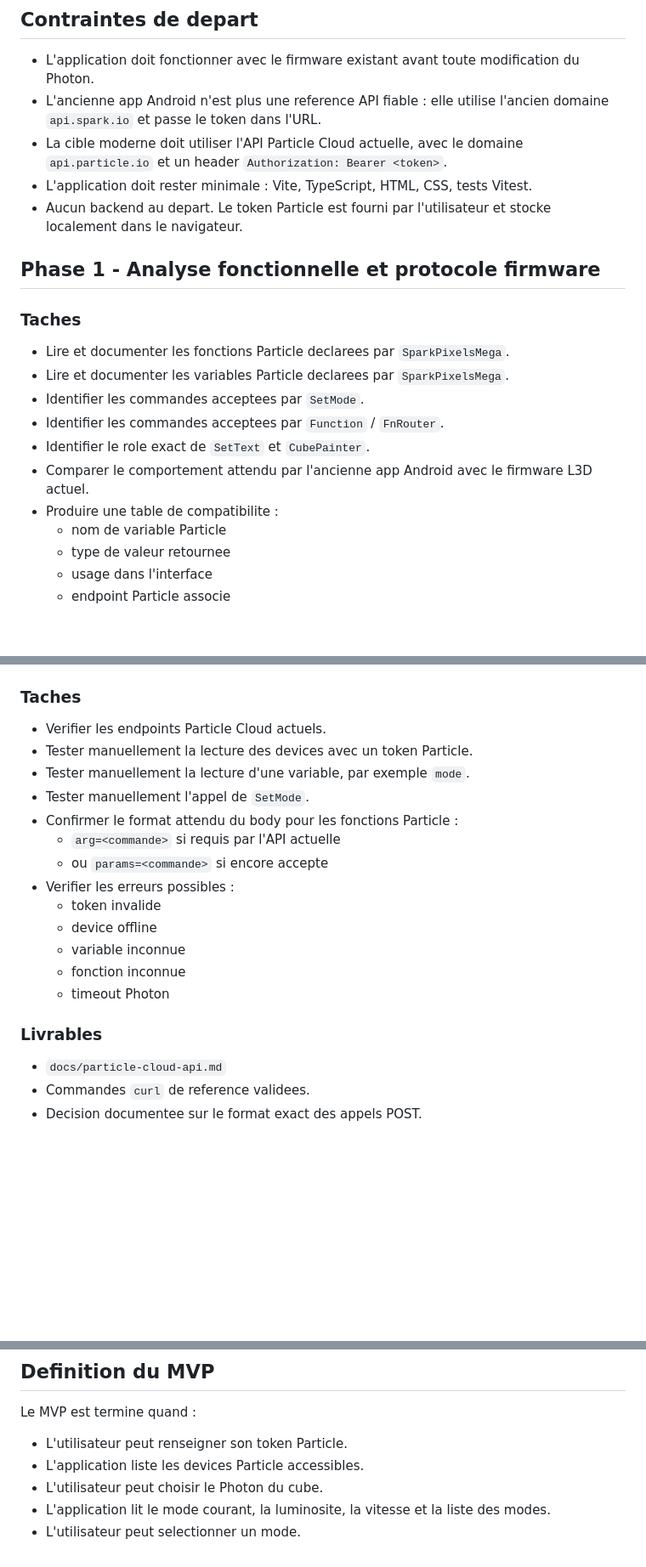
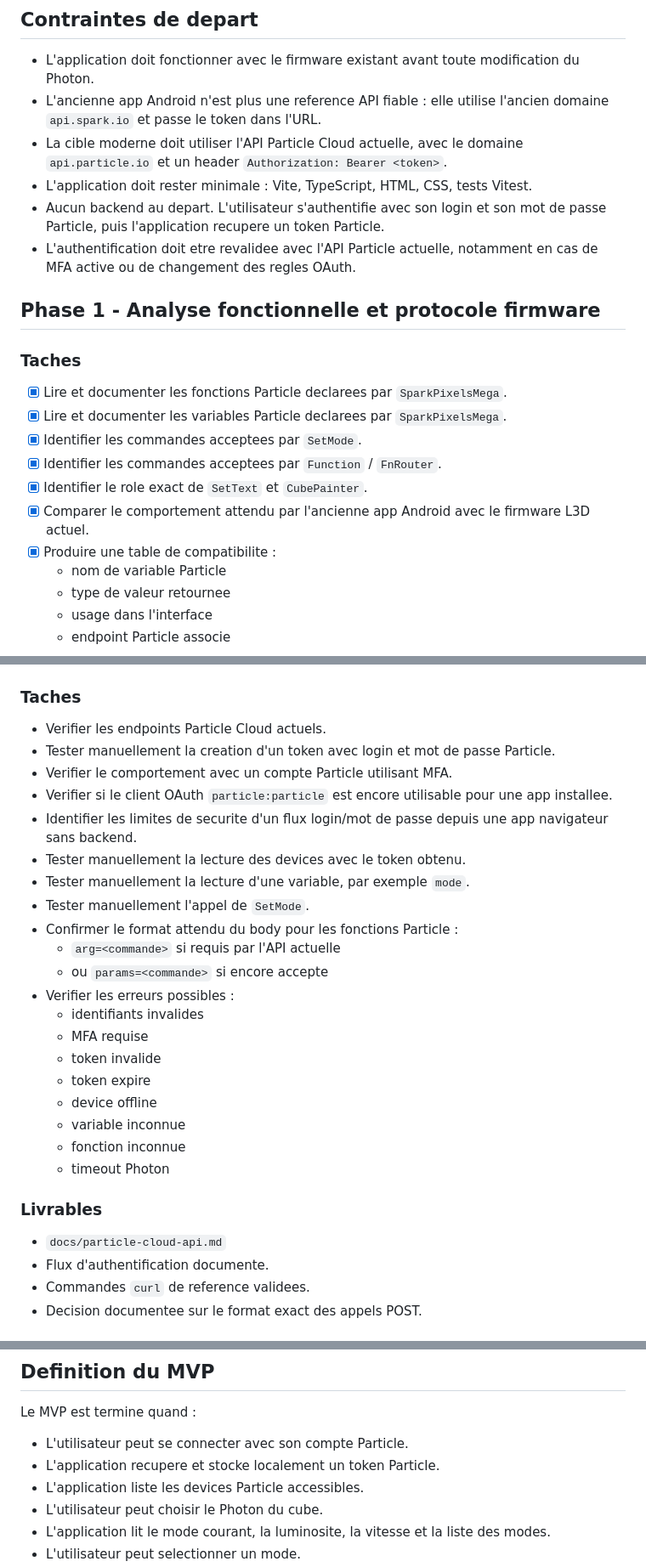
Before and after one commit to Karlos-fr/l3d-studio, a Markdown page: IMPLEMENTATION_PLAN.md, 3 parts joined by grey strips. Shown at 85% size. GitHub-like rendering; blank space fills up the shorter version.

Commit message:
Document firmware protocol phase one

```diff
--- a/IMPLEMENTATION_PLAN.md
+++ b/IMPLEMENTATION_PLAN.md
@@ -8,19 +8,20 @@ Objectif : creer une application TypeScript simple, sans React, pour remplacer l
 - L'ancienne app Android n'est plus une reference API fiable : elle utilise l'ancien domaine `api.spark.io` et passe le token dans l'URL.
 - La cible moderne doit utiliser l'API Particle Cloud actuelle, avec le domaine `api.particle.io` et un header `Authorization: Bearer <token>`.
 - L'application doit rester minimale : Vite, TypeScript, HTML, CSS, tests Vitest.
-- Aucun backend au depart. Le token Particle est fourni par l'utilisateur et stocke localement dans le navigateur.
+- Aucun backend au depart. L'utilisateur s'authentifie avec son login et son mot de passe Particle, puis l'application recupere un token Particle.
+- L'authentification doit etre revalidee avec l'API Particle actuelle, notamment en cas de MFA active ou de changement des regles OAuth.
 
 ## Phase 1 - Analyse fonctionnelle et protocole firmware
 
 ### Taches
 
-- Lire et documenter les fonctions Particle declarees par `SparkPixelsMega`.
-- Lire et documenter les variables Particle declarees par `SparkPixelsMega`.
-- Identifier les commandes acceptees par `SetMode`.
-- Identifier les commandes acceptees par `Function` / `FnRouter`.
-- Identifier le role exact de `SetText` et `CubePainter`.
-- Comparer le comportement attendu par l'ancienne app Android avec le firmware L3D actuel.
-- Produire une table de compatibilite :
+- [x] Lire et documenter les fonctions Particle declarees par `SparkPixelsMega`.
+- [x] Lire et documenter les variables Particle declarees par `SparkPixelsMega`.
+- [x] Identifier les commandes acceptees par `SetMode`.
+- [x] Identifier les commandes acceptees par `Function` / `FnRouter`.
+- [x] Identifier le role exact de `SetText` et `CubePainter`.
+- [x] Comparer le comportement attendu par l'ancienne app Android avec le firmware L3D actuel.
+- [x] Produire une table de compatibilite :
   - nom de variable Particle
   - type de valeur retournee
   - usage dans l'interface
@@ -42,14 +43,21 @@ Objectif : creer une application TypeScript simple, sans React, pour remplacer l
 ### Taches
 
 - Verifier les endpoints Particle Cloud actuels.
-- Tester manuellement la lecture des devices avec un token Particle.
+- Tester manuellement la creation d'un token avec login et mot de passe Particle.
+- Verifier le comportement avec un compte Particle utilisant MFA.
+- Verifier si le client OAuth `particle:particle` est encore utilisable pour une app installee.
+- Identifier les limites de securite d'un flux login/mot de passe depuis une app navigateur sans backend.
+- Tester manuellement la lecture des devices avec le token obtenu.
 - Tester manuellement la lecture d'une variable, par exemple `mode`.
 - Tester manuellement l'appel de `SetMode`.
 - Confirmer le format attendu du body pour les fonctions Particle :
   - `arg=<commande>` si requis par l'API actuelle
   - ou `params=<commande>` si encore accepte
 - Verifier les erreurs possibles :
+  - identifiants invalides
+  - MFA requise
   - token invalide
+  - token expire
   - device offline
   - variable inconnue
   - fonction inconnue
@@ -58,6 +66,7 @@ Objectif : creer une application TypeScript simple, sans React, pour remplacer l
 ### Livrables
 
 - `docs/particle-cloud-api.md`
+- Flux d'authentification documente.
 - Commandes `curl` de reference validees.
 - Decision documentee sur le format exact des appels POST.
 
@@ -270,7 +295,8 @@ SETAUXSWITCH:1,0;
 
 Le MVP est termine quand :
 
-- L'utilisateur peut renseigner son token Particle.
+- L'utilisateur peut se connecter avec son compte Particle.
+- L'application recupere et stocke localement un token Particle.
 - L'application liste les devices Particle accessibles.
 - L'utilisateur peut choisir le Photon du cube.
 - L'application lit le mode courant, la luminosite, la vitesse et la liste des modes.
```
Also changed, not shown: other parts of IMPLEMENTATION_PLAN.md (+21 -5 lines), AGENT.md (added, +305 -0 lines), docs/firmware-protocol.md (added, +314 -0 lines).
